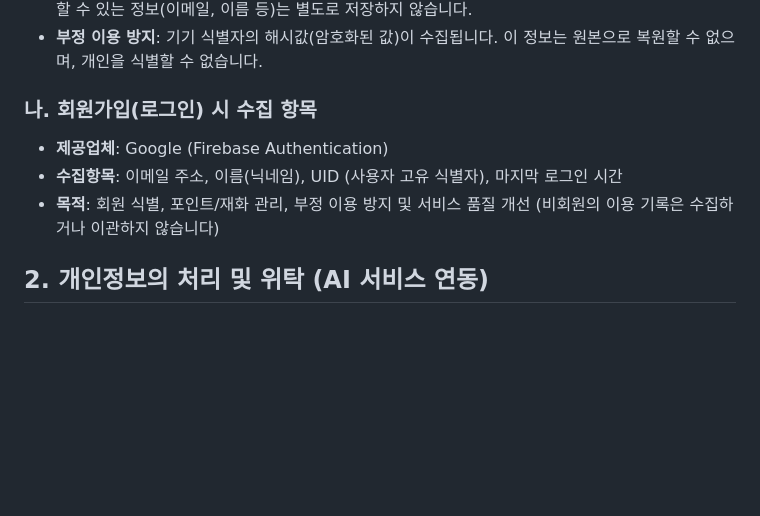
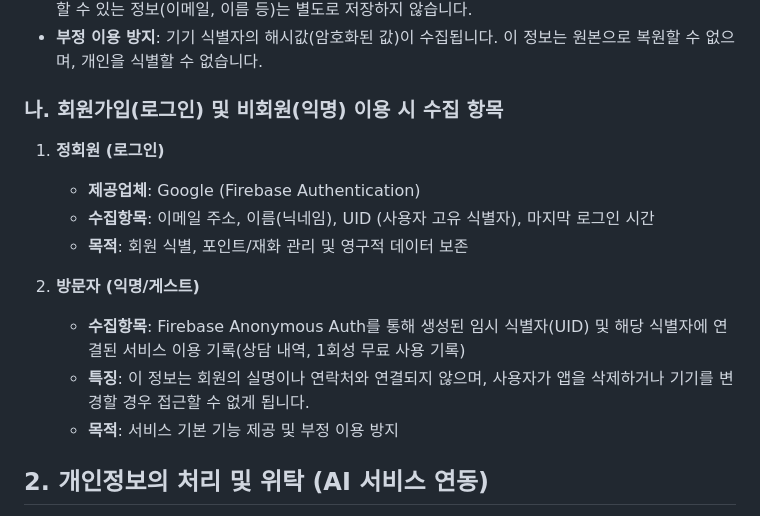
Before and after one commit to onepick-soft/onepick-tarot, a Markdown page: PRIVACY_POLICY.md, the part around the change. Rendered like a GitHub page; blank space fills up the shorter version.

```diff
--- a/PRIVACY_POLICY.md
+++ b/PRIVACY_POLICY.md
@@ -14,11 +14,18 @@
 - **초대 이벤트**: 친구 초대 이벤트 참여 시 초대 관계 정보(초대 코드, 초대 시점)가 수집되며, 개인을 식별할 수 있는 정보(이메일, 이름 등)는 별도로 저장하지 않습니다.
 - **부정 이용 방지**: 기기 식별자의 해시값(암호화된 값)이 수집됩니다. 이 정보는 원본으로 복원할 수 없으며, 개인을 식별할 수 없습니다.
 
-### 나. 회원가입(로그인) 시 수집 항목
+### 나. 회원가입(로그인) 및 비회원(익명) 이용 시 수집 항목
 
-- **제공업체**: Google (Firebase Authentication)
-- **수집항목**: 이메일 주소, 이름(닉네임), UID (사용자 고유 식별자), 마지막 로그인 시간
-- **목적**: 회원 식별, 포인트/재화 관리, 부정 이용 방지 및 서비스 품질 개선 (비회원의 이용 기록은 수집하거나 이관하지 않습니다)
+1. **정회원 (로그인)**
+
+   - **제공업체**: Google (Firebase Authentication)
+   - **수집항목**: 이메일 주소, 이름(닉네임), UID (사용자 고유 식별자), 마지막 로그인 시간
+   - **목적**: 회원 식별, 포인트/재화 관리 및 영구적 데이터 보존
+
+2. **방문자 (익명/게스트)**
+   - **수집항목**: Firebase Anonymous Auth를 통해 생성된 임시 식별자(UID) 및 해당 식별자에 연결된 서비스 이용 기록(상담 내역, 1회성 무료 사용 기록)
+   - **특징**: 이 정보는 회원의 실명이나 연락처와 연결되지 않으며, 사용자가 앱을 삭제하거나 기기를 변경할 경우 접근할 수 없게 됩니다.
+   - **목적**: 서비스 기본 기능 제공 및 부정 이용 방지
 
 ## 2. 개인정보의 처리 및 위탁 (AI 서비스 연동)
 
```
